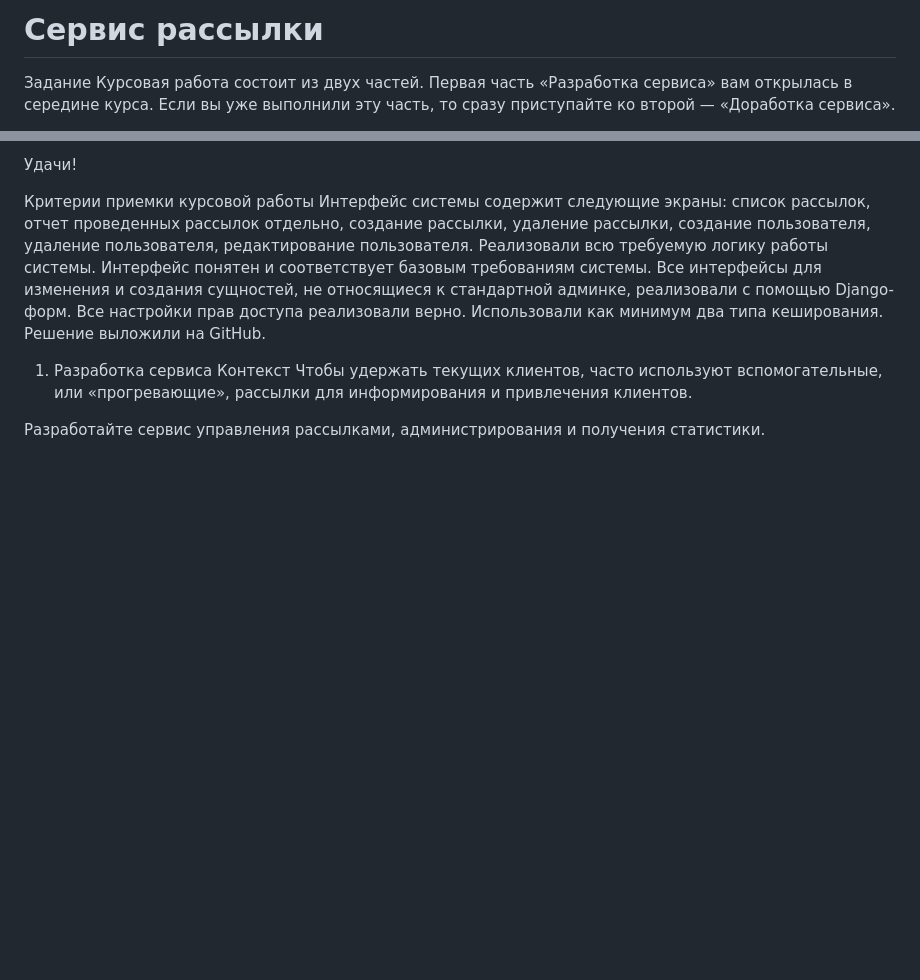
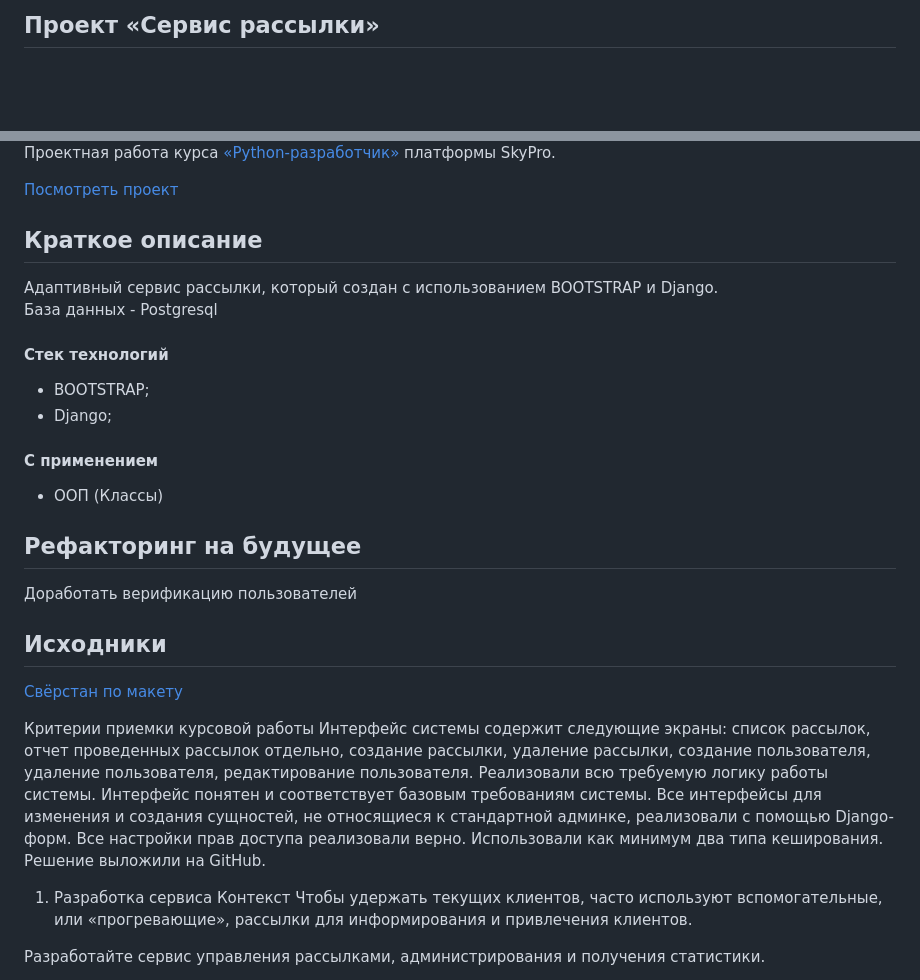
Before and after one commit to GalinaTsoktoeva/mailing_list, a Markdown page: README.md, 2 parts joined by grey strips. Rendered like a GitHub page; blank space fills up the shorter version.

```diff
--- a/README.md
+++ b/README.md
@@ -1,4 +1,2 @@
-# Сервис рассылки
-Задание
-Курсовая работа состоит из двух частей. Первая часть «Разработка сервиса» вам открылась в середине курса. Если вы уже выполнили эту часть, то сразу приступайте ко второй — «Доработка сервиса».
+## Проект «Сервис рассылки»
 
@@ -6,5 +4,19 @@
 
-Удачи!
+Проектная работа курса [«Python‑разработчик»](https://sky.pro/courses/programming/python-web-course) платформы SkyPro.
+
+[Посмотреть проект](https://github.com/GalinaTsoktoeva/mailing_list/)
+## Краткое описание
+Адаптивный сервис рассылки, который создан с использованием BOOTSTRAP и Django.
+База данных - Postgresql
+#### Стек технологий
+  * BOOTSTRAP;
+  * Django;
+#### С применением
+  * ООП (Классы)
+## Рефакторинг на будущее
+Доработать верификацию пользователей
+## Исходники
+[Свёрстан по макету](https://getbootstrap.com/docs/5.0/examples/album/)
 
 Критерии приемки курсовой работы
 Интерфейс системы содержит следующие экраны: список рассылок, отчет проведенных рассылок отдельно, создание рассылки, удаление рассылки, создание пользователя, удаление пользователя, редактирование пользователя.
```
Also changed, not shown: other parts of README.md (+1 -1 lines).
